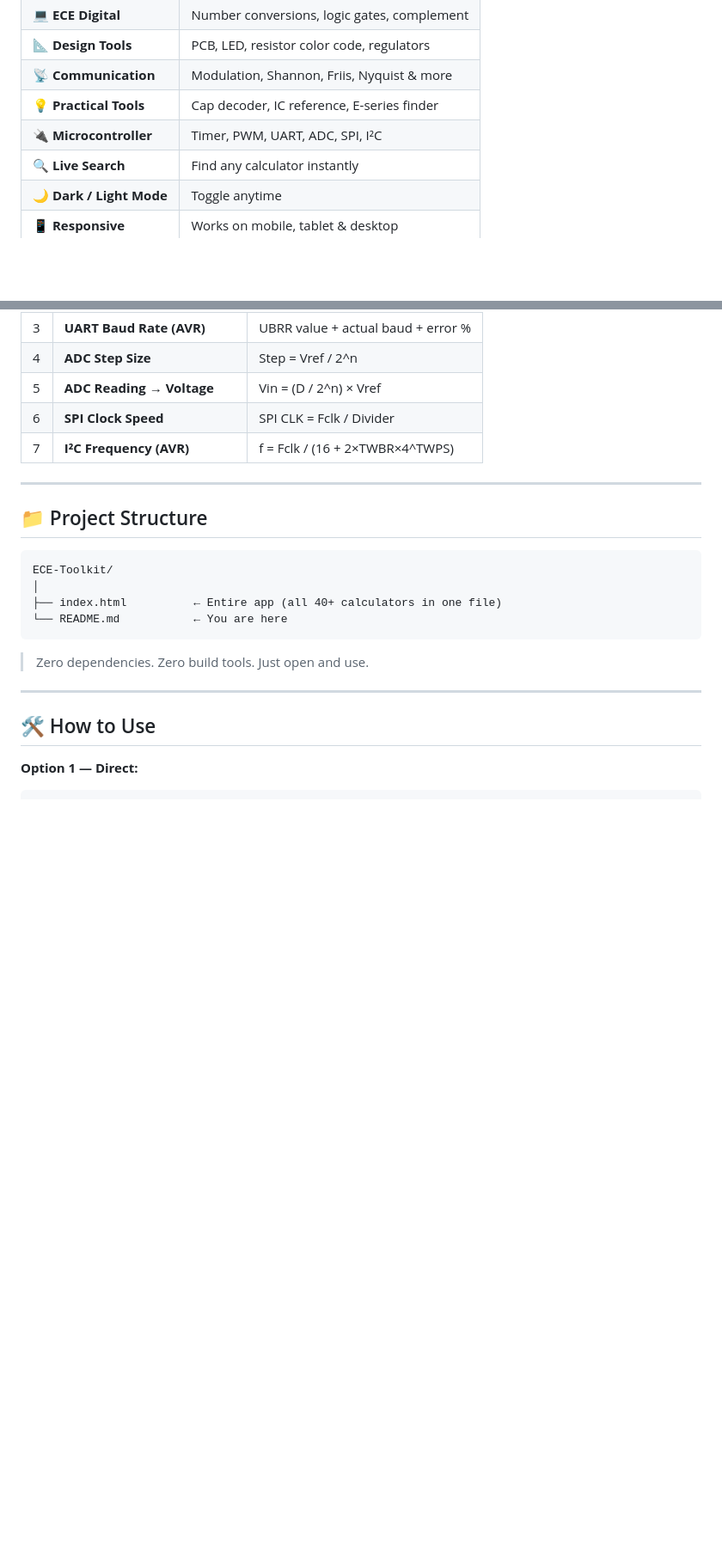
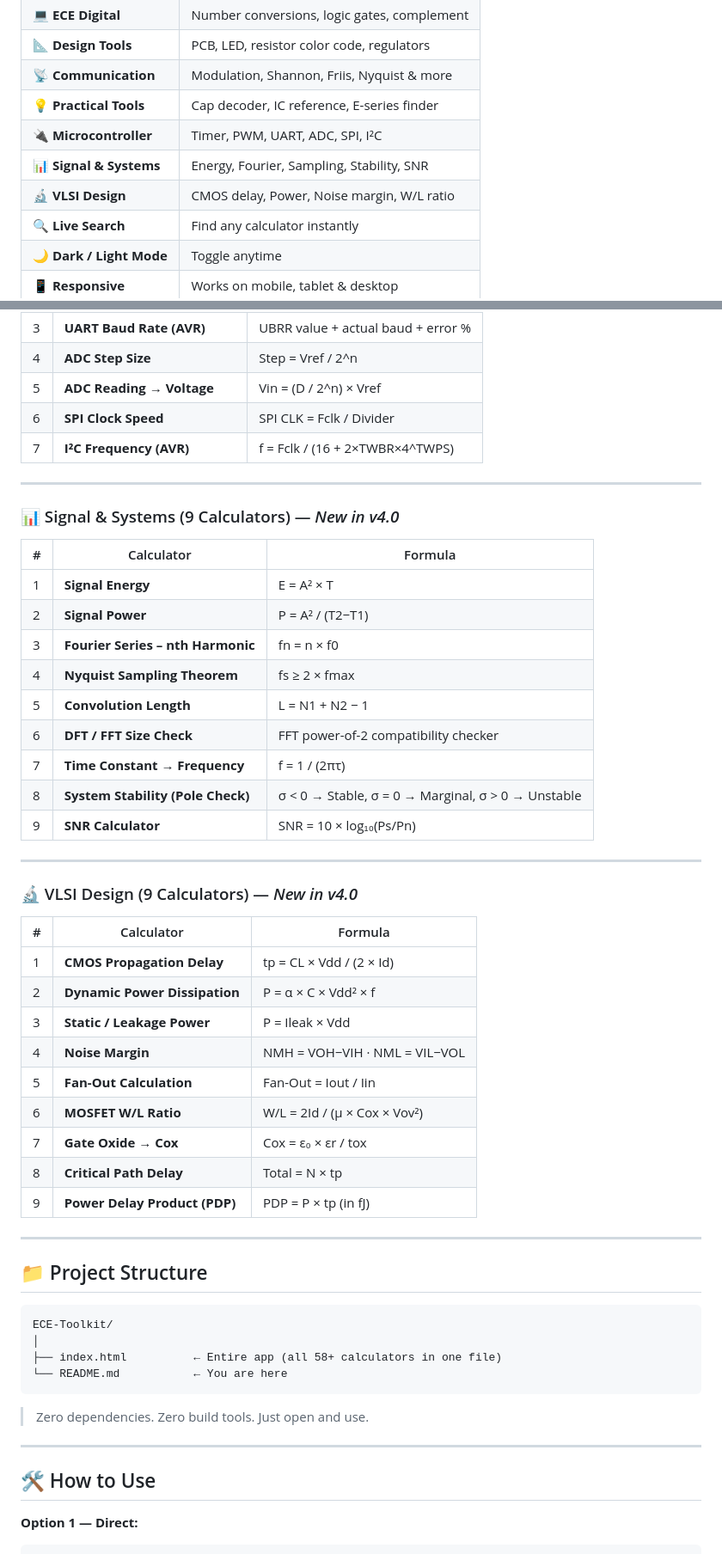
Before and after one commit to shubh14620/ece-engineers-toolkit, a Markdown page: README.md, 2 parts joined by grey strips. Shown at 86% size. GitHub-like rendering; blank space fills up the shorter version.

````diff
--- a/README.md
+++ b/README.md
@@ -40,6 +40,8 @@ Fast. Accurate. Always ready. No installation required.
 | 📡 **Communication** | Modulation, Shannon, Friis, Nyquist & more |
 | 💡 **Practical Tools** | Cap decoder, IC reference, E-series finder |
 | 🔌 **Microcontroller** | Timer, PWM, UART, ADC, SPI, I²C |
+| 📊 **Signal & Systems** | Energy, Fourier, Sampling, Stability, SNR |
+| 🔬 **VLSI Design** | CMOS delay, Power, Noise margin, W/L ratio |
 | 🔍 **Live Search** | Find any calculator instantly |
 | 🌙 **Dark / Light Mode** | Toggle anytime |
 | 📱 **Responsive** | Works on mobile, tablet & desktop |
@@ -146,12 +148,44 @@ Fast. Accurate. Always ready. No installation required.
 
 ---
 
+### 📊 Signal & Systems (9 Calculators) — *New in v4.0*
+
+| # | Calculator | Formula |
+|---|---|---|
+| 1 | **Signal Energy** | E = A² × T |
+| 2 | **Signal Power** | P = A² / (T2−T1) |
+| 3 | **Fourier Series – nth Harmonic** | fn = n × f0 |
+| 4 | **Nyquist Sampling Theorem** | fs ≥ 2 × fmax |
+| 5 | **Convolution Length** | L = N1 + N2 − 1 |
+| 6 | **DFT / FFT Size Check** | FFT power-of-2 compatibility checker |
+| 7 | **Time Constant → Frequency** | f = 1 / (2πτ) |
+| 8 | **System Stability (Pole Check)** | σ < 0 → Stable, σ = 0 → Marginal, σ > 0 → Unstable |
+| 9 | **SNR Calculator** | SNR = 10 × log₁₀(Ps/Pn) |
+
+---
+
+### 🔬 VLSI Design (9 Calculators) — *New in v4.0*
+
+| # | Calculator | Formula |
+|---|---|---|
+| 1 | **CMOS Propagation Delay** | tp = CL × Vdd / (2 × Id) |
+| 2 | **Dynamic Power Dissipation** | P = α × C × Vdd² × f |
+| 3 | **Static / Leakage Power** | P = Ileak × Vdd |
+| 4 | **Noise Margin** | NMH = VOH−VIH · NML = VIL−VOL |
+| 5 | **Fan-Out Calculation** | Fan-Out = Iout / Iin |
+| 6 | **MOSFET W/L Ratio** | W/L = 2Id / (µ × Cox × Vov²) |
+| 7 | **Gate Oxide → Cox** | Cox = ε₀ × εr / tox |
+| 8 | **Critical Path Delay** | Total = N × tp |
+| 9 | **Power Delay Product (PDP)** | PDP = P × tp (in fJ) |
+
+---
+
 ## 📁 Project Structure
 
 ```
 ECE-Toolkit/
 │
-├── index.html          ← Entire app (all 40+ calculators in one file)
+├── index.html          ← Entire app (all 58+ calculators in one file)
 └── README.md           ← You are here
 ```
 
````
Also changed, not shown: other parts of README.md (+18 -7 lines).
